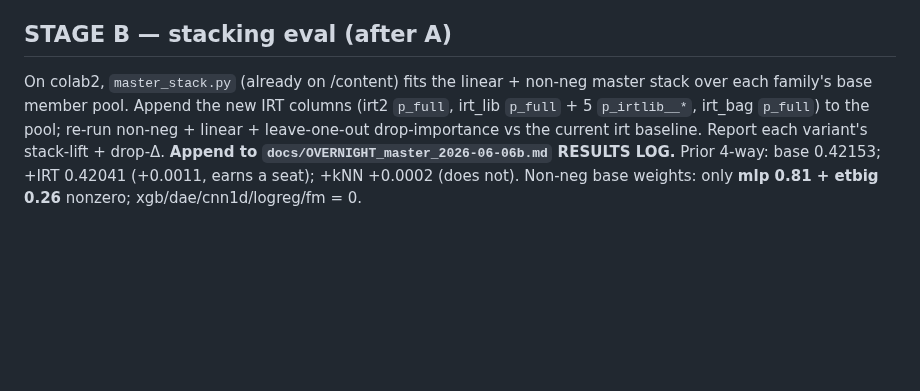
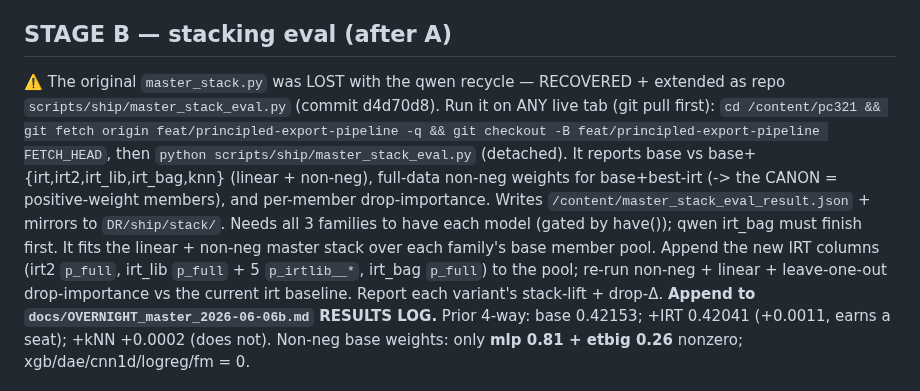
Before and after one commit to bwathomas/prediction-competition-321M, a Markdown page: docs/NIGHT_PLAN_2026-06-07.md, the part around the change. GitHub-like rendering; blank space fills up the shorter version.

Commit message:
docs: point Stage B at recovered master_stack_eval.py
Co-Authored-By: Claude Opus 4.8 <noreply@anthropic.com>

```diff
--- a/docs/NIGHT_PLAN_2026-06-07.md
+++ b/docs/NIGHT_PLAN_2026-06-07.md
@@ -25,8 +25,15 @@ f0/1/2 there — SHIP_FAMILY=qwen reads qwen embeddings from the shared Drive, s
 Stage D qwen-family canon training: run on a freed tab. Do NOT block the whole pipeline on the dead tab.
 
 ## STAGE B — stacking eval (after A)
-On colab2, `master_stack.py` (already on /content) fits the linear + non-neg master stack over each family's
-base member pool. Append the new IRT columns (irt2 `p_full`, irt_lib `p_full` + 5 `p_irtlib__*`, irt_bag
+⚠️ The original `master_stack.py` was LOST with the qwen recycle — RECOVERED + extended as repo
+`scripts/ship/master_stack_eval.py` (commit d4d70d8). Run it on ANY live tab (git pull first):
+`cd /content/pc321 && git fetch origin feat/principled-export-pipeline -q && git checkout -B
+feat/principled-export-pipeline FETCH_HEAD`, then `python scripts/ship/master_stack_eval.py` (detached).
+It reports base vs base+{irt,irt2,irt_lib,irt_bag,knn} (linear + non-neg), full-data non-neg weights for
+base+best-irt (-> the CANON = positive-weight members), and per-member drop-importance. Writes
+`/content/master_stack_eval_result.json` + mirrors to `DR/ship/stack/`. Needs all 3 families to have each
+model (gated by have()); qwen irt_bag must finish first. It fits the linear + non-neg master stack over each
+family's base member pool. Append the new IRT columns (irt2 `p_full`, irt_lib `p_full` + 5 `p_irtlib__*`, irt_bag
 `p_full`) to the pool; re-run non-neg + linear + leave-one-out drop-importance vs the current irt baseline.
 Report each variant's stack-lift + drop-Δ. **Append to `docs/OVERNIGHT_master_2026-06-06b.md` RESULTS LOG.**
 Prior 4-way: base 0.42153; +IRT 0.42041 (+0.0011, earns a seat); +kNN +0.0002 (does not). Non-neg base
```
